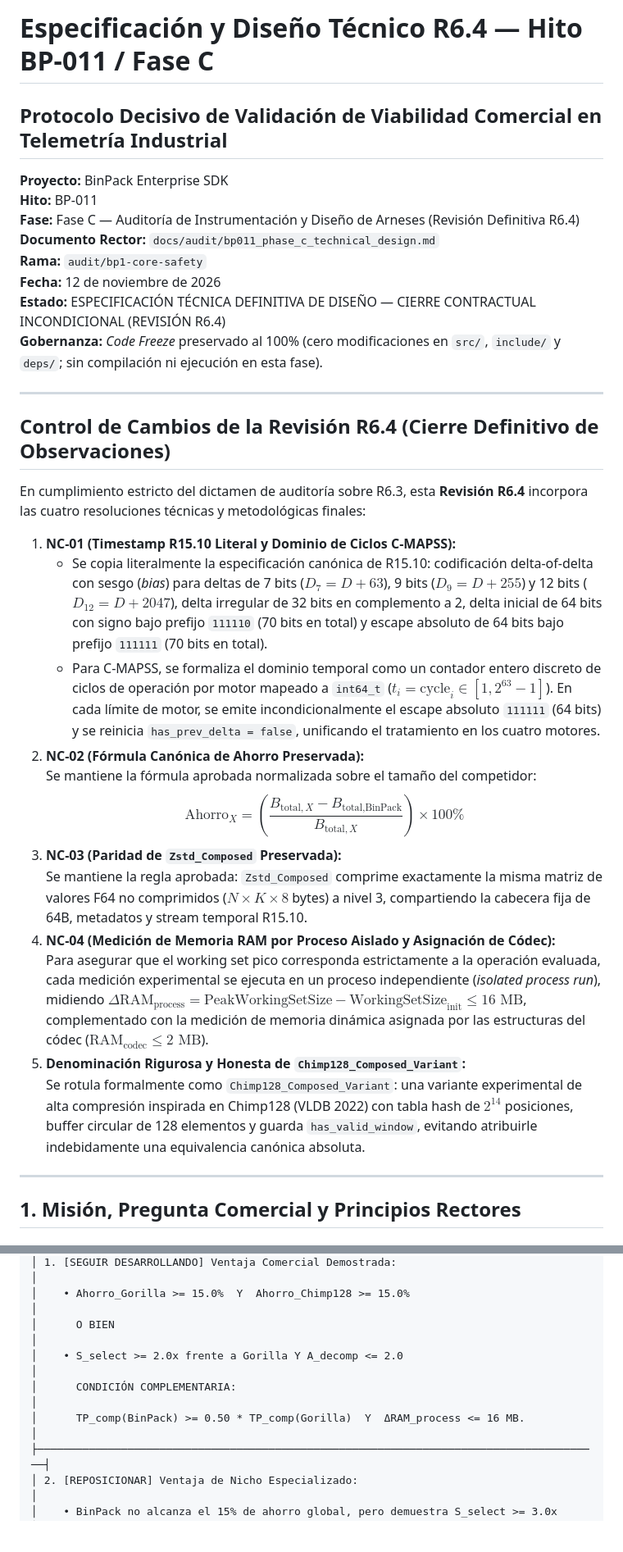
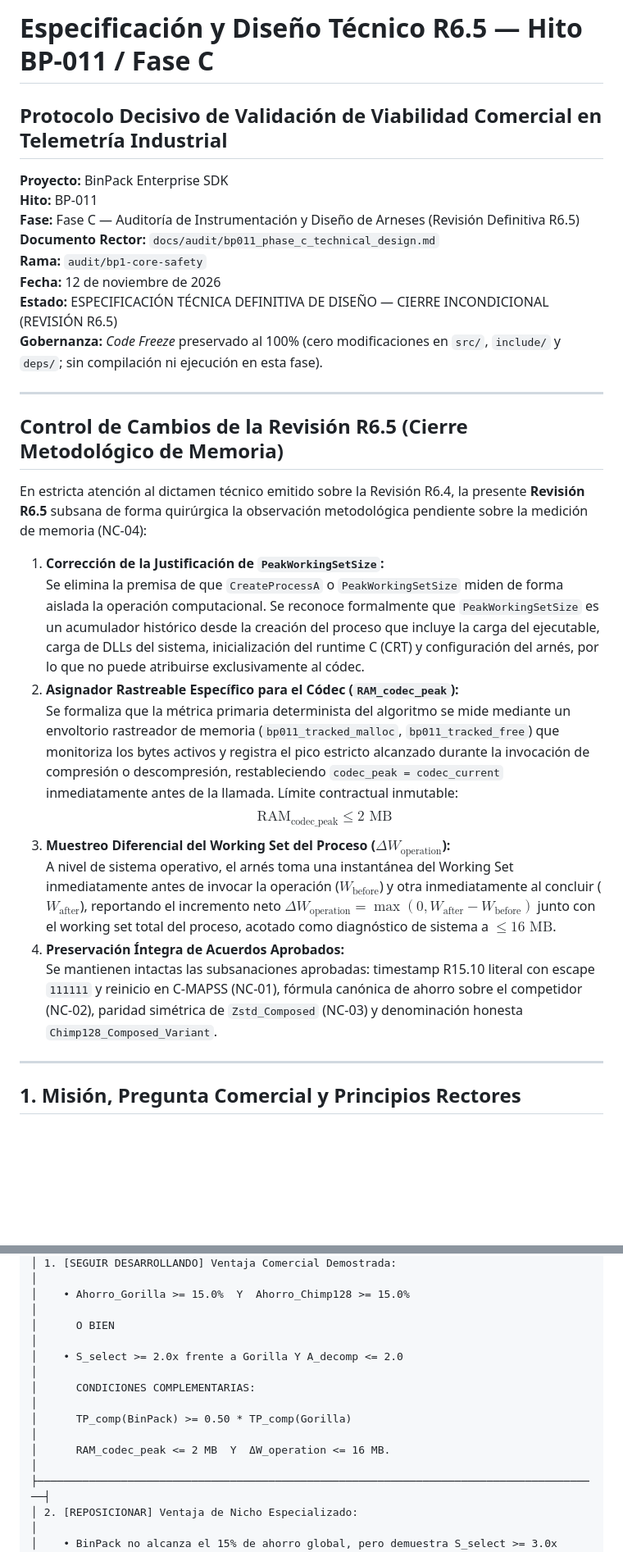
Before and after one commit to Santirobm/binpack-SDK, a Markdown page: docs/audit/bp011_phase_c_technical_design.md, 2 parts joined by grey strips. Shown at 82% size. GitHub-like rendering; blank space fills up the shorter version.

Commit message:
docs(audit): formalizar diseño tecnico Fase C a revision R6.5 (cierre definitivo de memoria)

```diff
--- a/docs/audit/bp011_phase_c_technical_design.md
+++ b/docs/audit/bp011_phase_c_technical_design.md
@@ -1,33 +1,30 @@
-# Especificación y Diseño Técnico R6.4 — Hito BP-011 / Fase C
+# Especificación y Diseño Técnico R6.5 — Hito BP-011 / Fase C
 ## Protocolo Decisivo de Validación de Viabilidad Comercial en Telemetría Industrial
 
 **Proyecto:** BinPack Enterprise SDK
 **Hito:** BP-011
-**Fase:** Fase C — Auditoría de Instrumentación y Diseño de Arneses (Revisión Definitiva R6.4)
+**Fase:** Fase C — Auditoría de Instrumentación y Diseño de Arneses (Revisión Definitiva R6.5)
 **Documento Rector:** `docs/audit/bp011_phase_c_technical_design.md`
 **Rama:** `audit/bp1-core-safety`
 **Fecha:** 12 de noviembre de 2026
-**Estado:** ESPECIFICACIÓN TÉCNICA DEFINITIVA DE DISEÑO — CIERRE CONTRACTUAL INCONDICIONAL (REVISIÓN R6.4)
+**Estado:** ESPECIFICACIÓN TÉCNICA DEFINITIVA DE DISEÑO — CIERRE INCONDICIONAL (REVISIÓN R6.5)
 **Gobernanza:** *Code Freeze* preservado al 100% (cero modificaciones en `src/`, `include/` y `deps/`; sin compilación ni ejecución en esta fase).
 
 ---
 
-## Control de Cambios de la Revisión R6.4 (Cierre Definitivo de Observaciones)
+## Control de Cambios de la Revisión R6.5 (Cierre Metodológico de Memoria)
 
-En cumplimiento estricto del dictamen de auditoría sobre R6.3, esta **Revisión R6.4** incorpora las cuatro resoluciones técnicas y metodológicas finales:
+En estricta atención al dictamen técnico emitido sobre la Revisión R6.4, la presente **Revisión R6.5** subsana de forma quirúrgica la observación metodológica pendiente sobre la medición de memoria (NC-04):
 
-1. **NC-01 (Timestamp R15.10 Literal y Dominio de Ciclos C-MAPSS):**
-   - Se copia literalmente la especificación canónica de R15.10: codificación delta-of-delta con sesgo (*bias*) para deltas de 7 bits ($D_7 = D + 63$), 9 bits ($D_9 = D + 255$) y 12 bits ($D_{12} = D + 2047$), delta irregular de 32 bits en complemento a 2, delta inicial de 64 bits con signo bajo prefijo `111110` (70 bits en total) y escape absoluto de 64 bits bajo prefijo `111111` (70 bits en total).
-   - Para C-MAPSS, se formaliza el dominio temporal como un contador entero discreto de ciclos de operación por motor mapeado a `int64_t` ($t_i = \text{cycle}_i \in [1, 2^{63}-1]$). En cada límite de motor, se emite incondicionalmente el escape absoluto `111111` (64 bits) y se reinicia `has_prev_delta = false`, unificando el tratamiento en los cuatro motores.
-2. **NC-02 (Fórmula Canónica de Ahorro Preservada):**
-   Se mantiene la fórmula aprobada normalizada sobre el tamaño del competidor:
-   $$\text{Ahorro}_X = \left( \frac{B_{\text{total}, X} - B_{\text{total}, \text{BinPack}}}{B_{\text{total}, X}} \right) \times 100\%$$
-3. **NC-03 (Paridad de `Zstd_Composed` Preservada):**
-   Se mantiene la regla aprobada: `Zstd_Composed` comprime exactamente la misma matriz de valores F64 no comprimidos ($N \times K \times 8$ bytes) a nivel 3, compartiendo la cabecera fija de 64B, metadatos y stream temporal R15.10.
-4. **NC-04 (Medición de Memoria RAM por Proceso Aislado y Asignación de Códec):**
-   Para asegurar que el working set pico corresponda estrictamente a la operación evaluada, cada medición experimental se ejecuta en un proceso independiente (*isolated process run*), midiendo $\Delta \text{RAM}_{\text{process}} = \text{PeakWorkingSetSize} - \text{WorkingSetSize}_{\text{init}} \le 16\text{ MB}$, complementado con la medición de memoria dinámica asignada por las estructuras del códec ($\text{RAM}_{\text{codec}} \le 2\text{ MB}$).
-5. **Denominación Rigurosa y Honesta de `Chimp128_Composed_Variant`:**
-   Se rotula formalmente como `Chimp128_Composed_Variant`: una variante experimental de alta compresión inspirada en Chimp128 (VLDB 2022) con tabla hash de $2^{14}$ posiciones, buffer circular de 128 elementos y guarda `has_valid_window`, evitando atribuirle indebidamente una equivalencia canónica absoluta.
+1. **Corrección de la Justificación de `PeakWorkingSetSize`:**
+   Se elimina la premisa de que `CreateProcessA` o `PeakWorkingSetSize` miden de forma aislada la operación computacional. Se reconoce formalmente que `PeakWorkingSetSize` es un acumulador histórico desde la creación del proceso que incluye la carga del ejecutable, carga de DLLs del sistema, inicialización del runtime C (CRT) y configuración del arnés, por lo que no puede atribuirse exclusivamente al códec.
+2. **Asignador Rastreable Específico para el Códec (`RAM_codec_peak`):**
+   Se formaliza que la métrica primaria determinista del algoritmo se mide mediante un envoltorio rastreador de memoria (`bp011_tracked_malloc`, `bp011_tracked_free`) que monitoriza los bytes activos y registra el pico estricto alcanzado durante la invocación de compresión o descompresión, restableciendo `codec_peak = codec_current` inmediatamente antes de la llamada. Límite contractual inmutable:
+   $$\text{RAM}_{\text{codec\_peak}} \le 2\text{ MB}$$
+3. **Muestreo Diferencial del Working Set del Proceso ($\Delta W_{\text{operation}}$):**
+   A nivel de sistema operativo, el arnés toma una instantánea del Working Set inmediatamente antes de invocar la operación ($W_{\text{before}}$) y otra inmediatamente al concluir ($W_{\text{after}}$), reportando el incremento neto $\Delta W_{\text{operation}} = \max(0, W_{\text{after}} - W_{\text{before}})$ junto con el working set total del proceso, acotado como diagnóstico de sistema a $\le 16\text{ MB}$.
+4. **Preservación Íntegra de Acuerdos Aprobados:**
+   Se mantienen intactas las subsanaciones aprobadas: timestamp R15.10 literal con escape `111111` y reinicio en C-MAPSS (NC-01), fórmula canónica de ahorro sobre el competidor (NC-02), paridad simétrica de `Zstd_Composed` (NC-03) y denominación honesta `Chimp128_Composed_Variant`.
 
 ---
 
@@ -406,8 +411,9 @@ bp011_status_t bp011_verify_series_directory(const bp011_block_header_t *h, cons
 │    • Ahorro_Gorilla >= 15.0%  Y  Ahorro_Chimp128 >= 15.0%                              │
 │      O BIEN                                                                            │
 │    • S_select >= 2.0x frente a Gorilla Y A_decomp <= 2.0                               │
-│      CONDICIÓN COMPLEMENTARIA:                                                         │
-│      TP_comp(BinPack) >= 0.50 * TP_comp(Gorilla)  Y  ΔRAM_process <= 16 MB.            │
+│      CONDICIONES COMPLEMENTARIAS:                                                      │
+│      TP_comp(BinPack) >= 0.50 * TP_comp(Gorilla)                                       │
+│      RAM_codec_peak <= 2 MB  Y  ΔW_operation <= 16 MB.                                 │
 ├────────────────────────────────────────────────────────────────────────────────────────┤
 │ 2. [REPOSICIONAR] Ventaja de Nicho Especializado:                                      │
 │    • BinPack no alcanza el 15% de ahorro global, pero demuestra S_select >= 3.0x       │
```
Also changed, not shown: other parts of docs/audit/bp011_phase_c_technical_design.md (+22 -15 lines).
